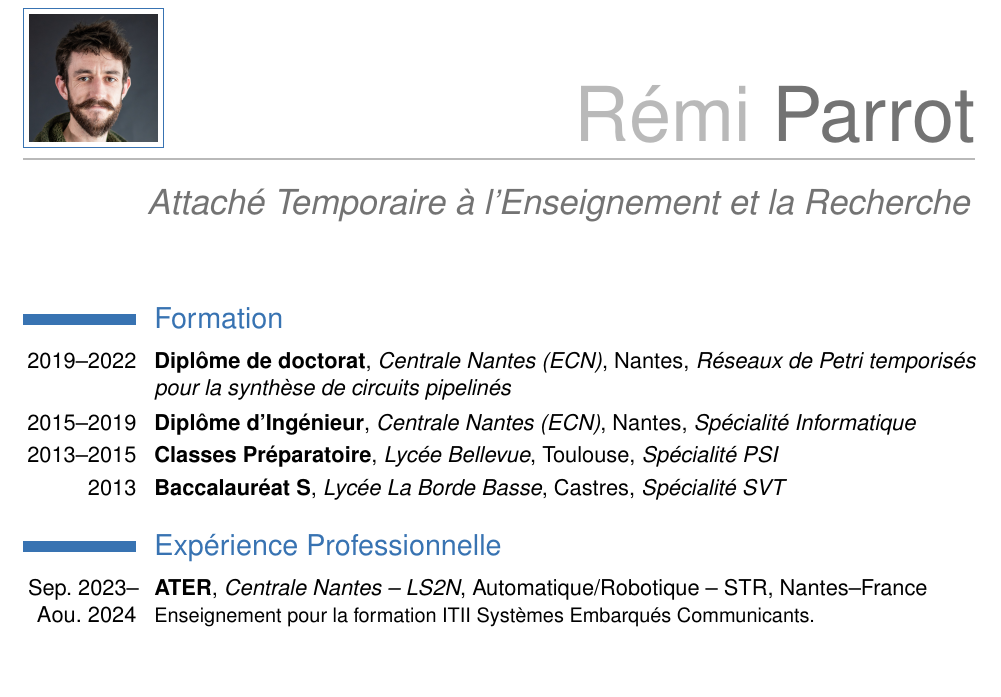
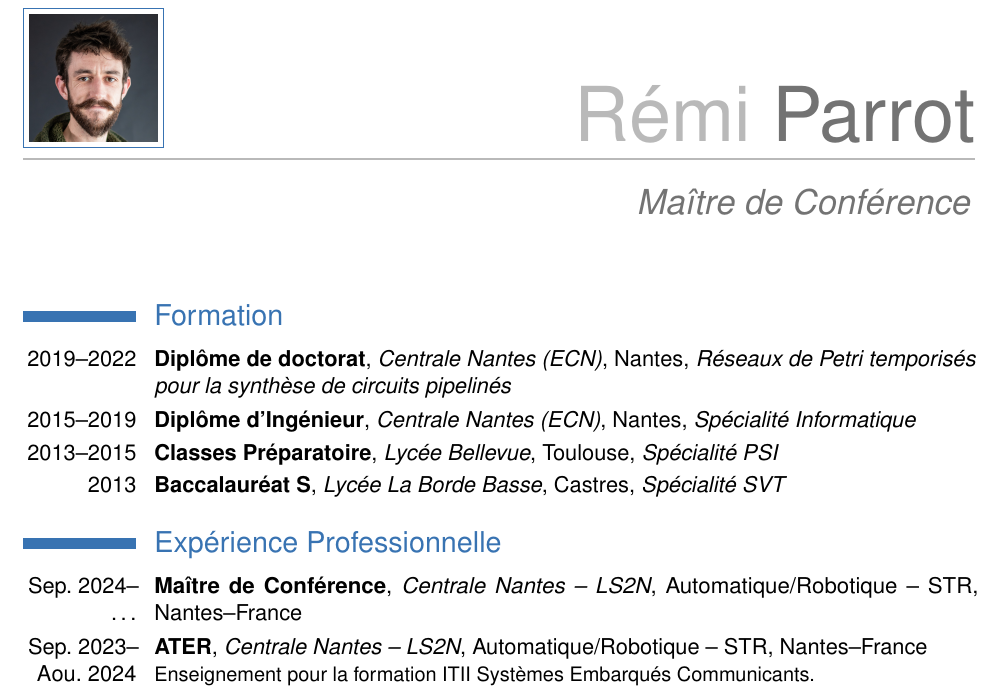
Before and after one commit to remiparrot/remiparrot.github.io, a LaTeX CV (files/cv-latex/fr/main.tex): part of page 1 of 3, cut so that both start at the same text, the shorter picture padded with empty space. Compiled offline with pdfLaTeX.

Commit message:
update CV

```diff
--- a/files/cv-latex/fr/main.tex
+++ b/files/cv-latex/fr/main.tex
@@ -18,8 +18,8 @@
 \makeatother
 
 \name{Rémi}{Parrot}
-\title{Attaché Temporaire à l'Enseignement et la Recherche}
-\address{1 rue de la Noë}{44300 Nantes}{France}
+\title{Maître de Conférence}
+%\address{1 rue de la Noë}{44300 Nantes}{France}
 %\phone[mobile]{+33~6~45~73~27~67}
 \email{remi.parrot@ec-nantes.fr}
 \homepage{remiparrot.github.io}
@@ -41,6 +41,7 @@
 \cventry{2013}{Baccalauréat S}{Lycée La Borde Basse}{Castres}{\textit{Spécialité SVT}}{}
 
 \section{Expérience Professionnelle}
+\cventry{Sep.~2024--\dots}{Maître de Conférence}{Centrale Nantes -- LS2N}{Automatique/Robotique -- STR}{Nantes--France}{}
 \cventry{Sep.~2023--Aou.~2024}{ATER}{Centrale Nantes -- LS2N}{Automatique/Robotique -- STR}{Nantes--France}{Enseignement pour la formation ITII Systèmes Embarqués Communicants.}
 \cventry{Nov.~2022--Aou.~2023}{Post-doc}{Uppsala Universitet}{CSD (Computer Science Division)}{Uppsala--Sweden}{Recherche sur le fuzzing de machine à états appliqué aux protocoles de communication.}
 \cventry{Sep.~2019--Nov.~2022}{Thèse de Doctorat}{LS2N}{STR (Système Temps Réel)}{Nantes--France}{%
```
Also changed, not shown: files/cv-latex/en/main.tex (+2 -1 lines), files/cv-latex/img/photo2_resized.jpg (added), files/cv_en.pdf, 1 other file.
